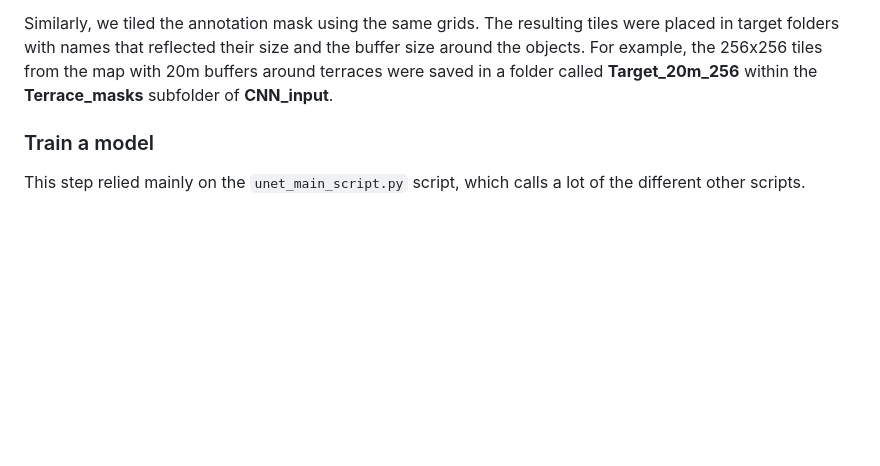
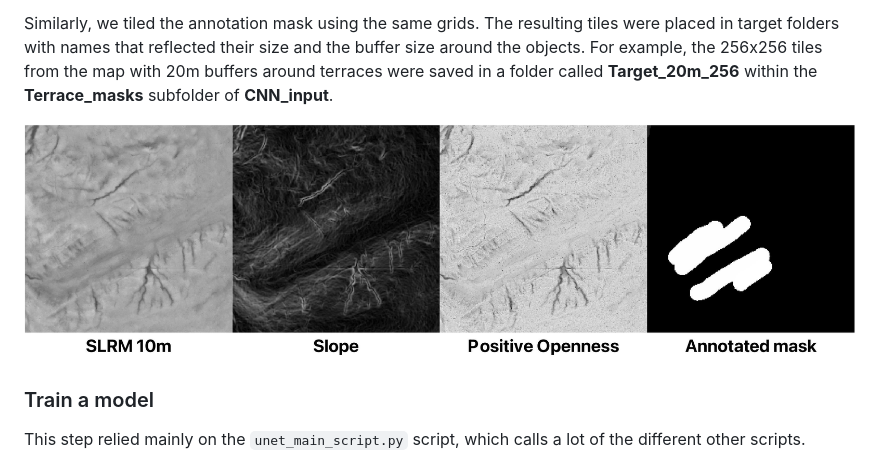
Before and after one commit to NMC-CRS/semantic-segmentation-of-historical-terraces-on-public-lands, a Markdown page: README.md, the part around one of its changes. GitHub-like rendering; blank space fills up the shorter version.

Commit message:
Update README.md
Updated the figures

```diff
--- a/README.md
+++ b/README.md
@@ -50,6 +50,8 @@ We then used the `tile_raster_from_grid.py` script to tile each of our visualiza
 
 Similarly, we tiled the annotation mask using the same grids. The resulting tiles were placed in target folders with names that reflected their size and the buffer size around the objects. For example, the 256x256 tiles from the map with 20m buffers around terraces were saved in a folder called **Target_20m_256** within the **Terrace_masks** subfolder of **CNN_input**.
 
+![Example of 256x256 tiles](docs/Figure_3_visualizations.jpeg)
+
 ### Train a model
 This step relied mainly on the `unet_main_script.py` script, which calls a lot of the different other scripts.
 
```
Also changed, not shown: other parts of README.md (+1 -1 lines).
